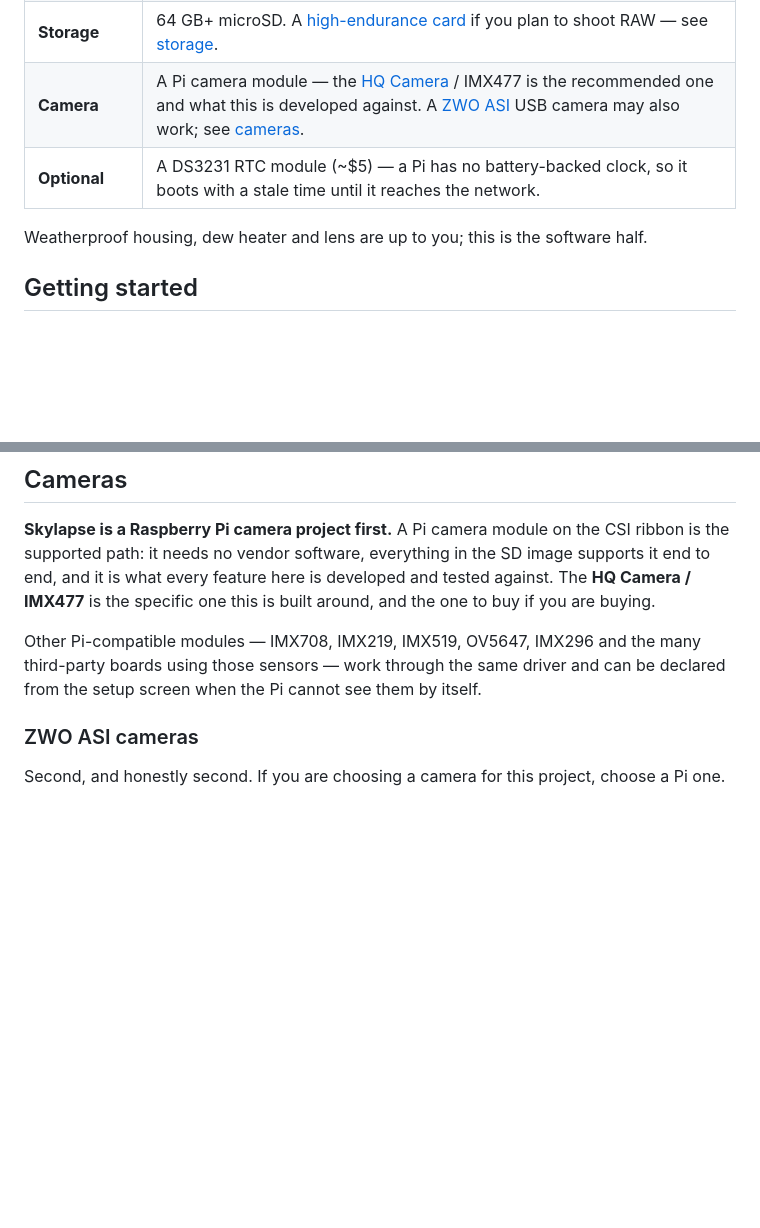
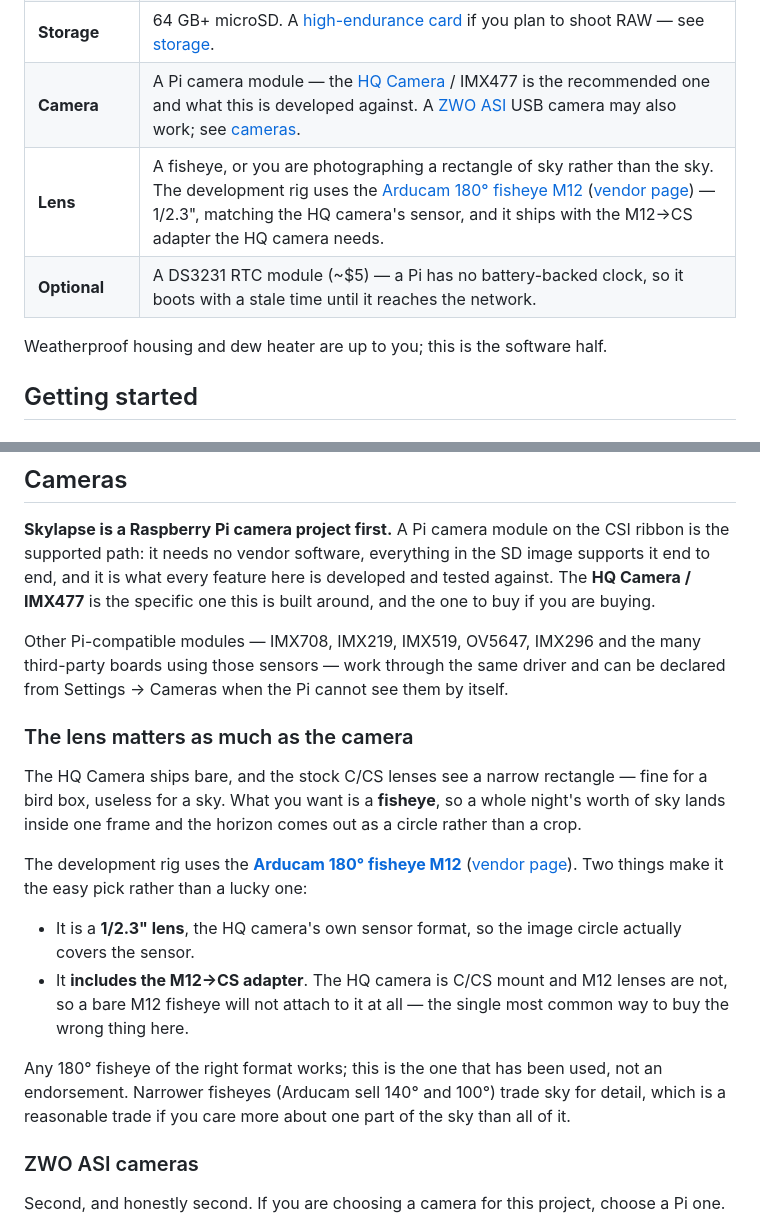
Before and after one commit to mattg8892/skylapse, a Markdown page: README.md, 2 parts joined by grey strips. Drawn GitHub-style; blank space fills up the shorter version.

Commit message:
readme: name the lens, and the trap that comes with it
The HQ camera ships bare and the stock C/CS lenses see a rectangle, which is
the wrong shape for a sky. Names the fisheye this project actually runs on —
Arducam's 180° M12 — as what has been used rather than as an endorsement.

The part worth writing down is why it is the easy pick: it is a 1/2.3" lens, so
the image circle covers the HQ sensor, and it ships with the M12 to CS adapter.
The HQ camera is C/CS mount and M12 lenses are not, so a bare M12 fisheye does
not attach to it at all. That is the single most common way to spend money on
the wrong thing here, and it is invisible until the parts are in your hands.

Co-Authored-By: Claude Opus 5 (1M context) <noreply@anthropic.com>

```diff
--- a/README.md
+++ b/README.md
@@ -48,9 +48,10 @@ cannot stop the others writing frames.
 | **Power supply** | The official 5V/5A (Pi 5) or 5V/3A (Pi 4). Underpowering a USB3 camera shows up as mysterious disconnects mid-night, not as an obvious power error. |
 | **Storage** | 64 GB+ microSD. A [high-endurance card](https://www.raspberrypi.com/documentation/computers/getting-started.html#recommended-sd-cards) if you plan to shoot RAW — see [storage](#storage-and-raw). |
 | **Camera** | A Pi camera module — the [HQ Camera](https://www.raspberrypi.com/products/raspberry-pi-high-quality-camera/) / IMX477 is the recommended one and what this is developed against. A [ZWO ASI](https://www.zwoastro.com/) USB camera may also work; see [cameras](#cameras). |
+| **Lens** | A fisheye, or you are photographing a rectangle of sky rather than the sky. The development rig uses the [Arducam 180° fisheye M12](https://www.amazon.com/dp/B0897QD6C2) ([vendor page](https://www.arducam.com/arducam-180-degree-fisheye-1-2-3-m12-mount-with-lens-adapter-for-raspberry-pi-high-quality-camera.html)) — 1/2.3", matching the HQ camera's sensor, and it ships with the M12→CS adapter the HQ camera needs. |
 | **Optional** | A DS3231 RTC module (~$5) — a Pi has no battery-backed clock, so it boots with a stale time until it reaches the network. |
 
-Weatherproof housing, dew heater and lens are up to you; this is the software half.
+Weatherproof housing and dew heater are up to you; this is the software half.
 
 ## Getting started
 
@@ -109,7 +110,27 @@ one to buy if you are buying.
 
 Other Pi-compatible modules — IMX708, IMX219, IMX519, OV5647, IMX296 and the many
 third-party boards using those sensors — work through the same driver and can be
-declared from the setup screen when the Pi cannot see them by itself.
+declared from Settings → Cameras when the Pi cannot see them by itself.
+
+### The lens matters as much as the camera
+
+The HQ Camera ships bare, and the stock C/CS lenses see a narrow rectangle — fine for a
+bird box, useless for a sky. What you want is a **fisheye**, so a whole night's worth of
+sky lands inside one frame and the horizon comes out as a circle rather than a crop.
+
+The development rig uses the **[Arducam 180° fisheye M12](https://www.amazon.com/dp/B0897QD6C2)**
+([vendor page](https://www.arducam.com/arducam-180-degree-fisheye-1-2-3-m12-mount-with-lens-adapter-for-raspberry-pi-high-quality-camera.html)).
+Two things make it the easy pick rather than a lucky one:
+
+- It is a **1/2.3" lens**, the HQ camera's own sensor format, so the image circle actually
+  covers the sensor.
+- It **includes the M12→CS adapter**. The HQ camera is C/CS mount and M12 lenses are not,
+  so a bare M12 fisheye will not attach to it at all — the single most common way to buy
+  the wrong thing here.
+
+Any 180° fisheye of the right format works; this is the one that has been used, not an
+endorsement. Narrower fisheyes (Arducam sell 140° and 100°) trade sky for detail, which is
+a reasonable trade if you care more about one part of the sky than all of it.
 
 ### ZWO ASI cameras
 
```
